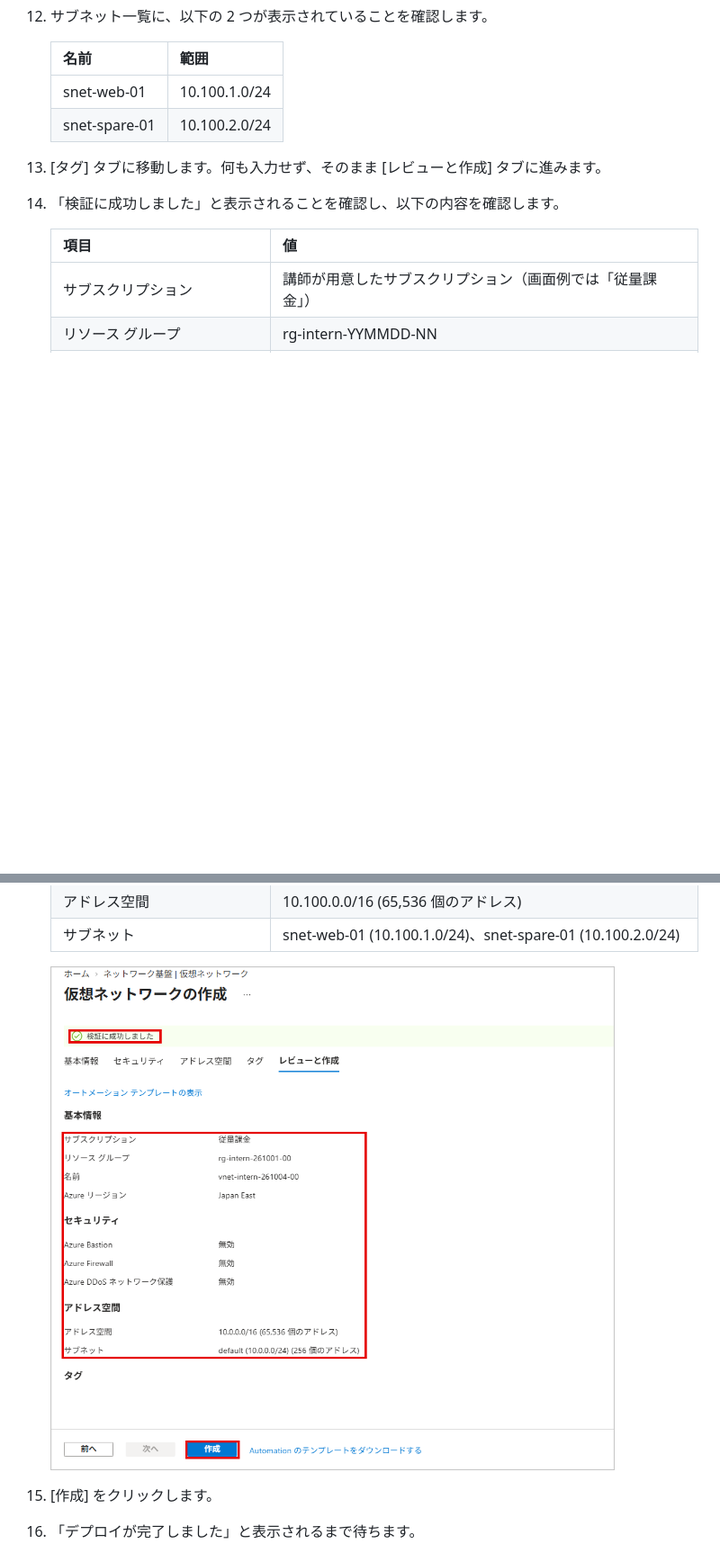
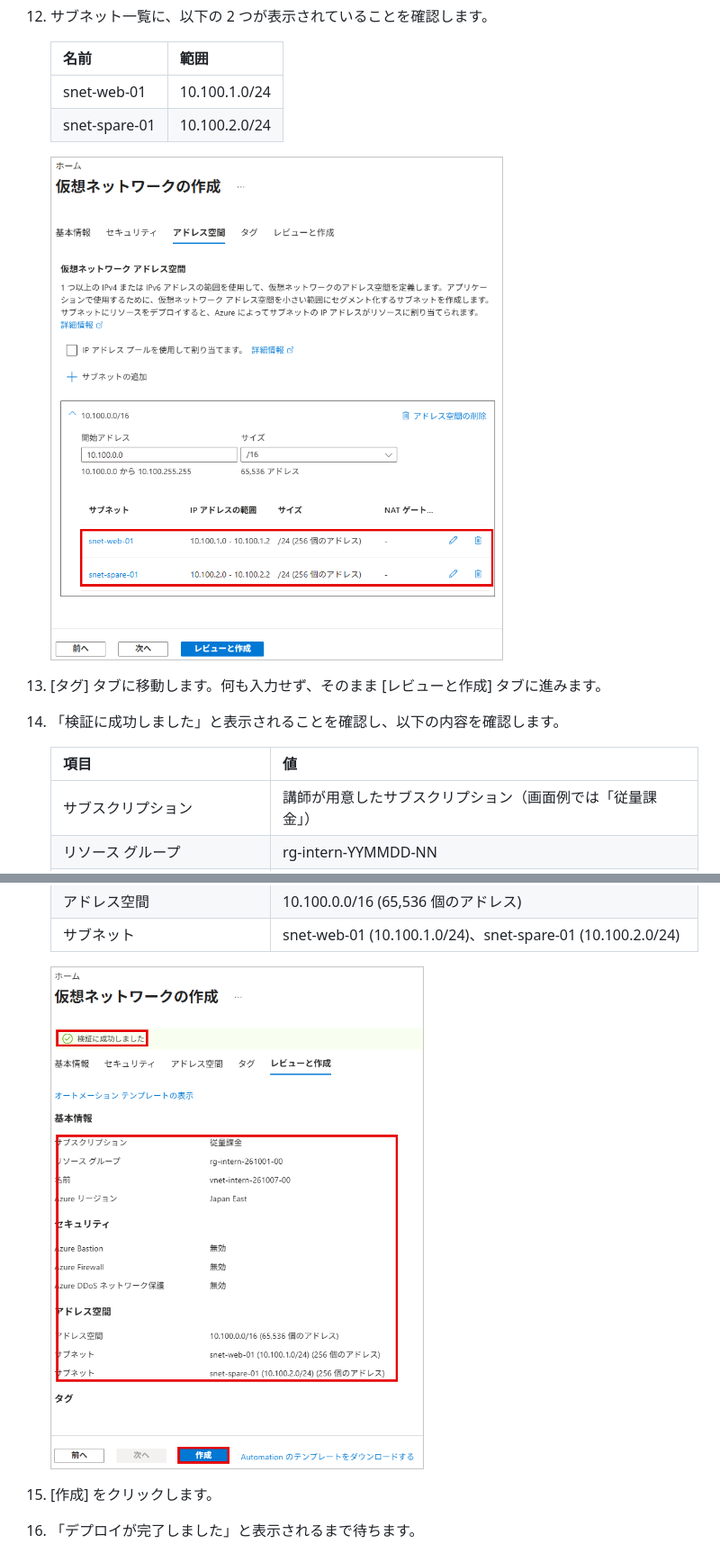
Before and after one commit to ctct-edu/ContosoIndustriesJapan, a Markdown page: LabManual/Lab01_ResourceGroupAndNetwork.md, 2 parts joined by grey strips. Shown: that part at 90% size. GitHub-like rendering; pictures changed too: LabManual/media/lab01-11d.png (added), LabManual/media/lab01-12.png; blank space fills up the shorter version.

Commit message:
LabManual: Lab01 サブネット値の修正画像、手順12 画像追加、個人名の塗りつぶし

```diff
--- a/LabManual/Lab01_ResourceGroupAndNetwork.md
+++ b/LabManual/Lab01_ResourceGroupAndNetwork.md
@@ -129,6 +129,8 @@ title: ネットワークの作成
     | snet-web-01 | 10.100.1.0/24 |
     | snet-spare-01 | 10.100.2.0/24 |
 
+    <img src="./media/lab01-11d.png" alt="サブネット一覧" width="600">
+
 13. [タグ] タブに移動します。何も入力せず、そのまま [レビューと作成] タブに進みます。
 
 14. 「検証に成功しました」と表示されることを確認し、以下の内容を確認します。
@@ -145,7 +147,7 @@ title: ネットワークの作成
     | アドレス空間 | 10.100.0.0/16 (65,536 個のアドレス) |
     | サブネット | snet-web-01 (10.100.1.0/24)、snet-spare-01 (10.100.2.0/24) |
 
-    <img src="./media/lab01-12.png" alt="仮想ネットワークの検証成功" width="800">
+    <img src="./media/lab01-12.png" alt="仮想ネットワークの検証成功" width="600">
 
 15. [作成] をクリックします。
 
```
Also changed, not shown: LabManual/media/lab02-21.png.
